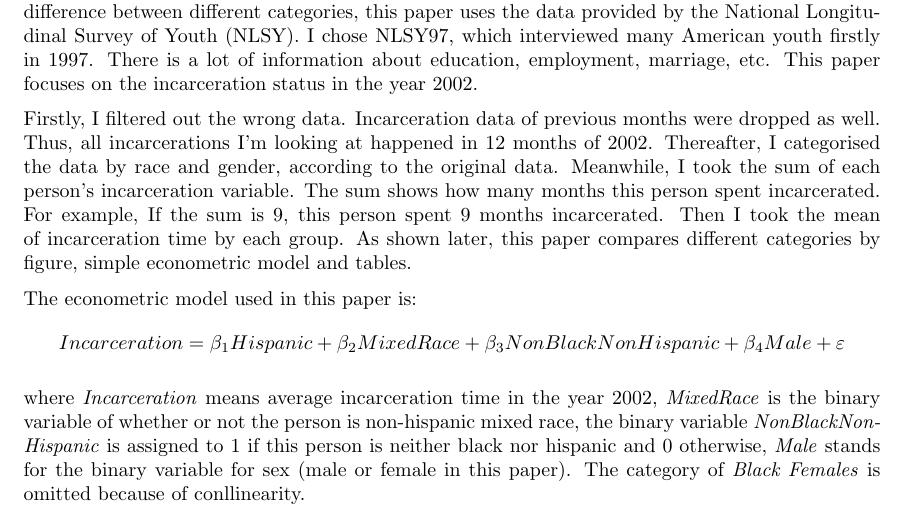
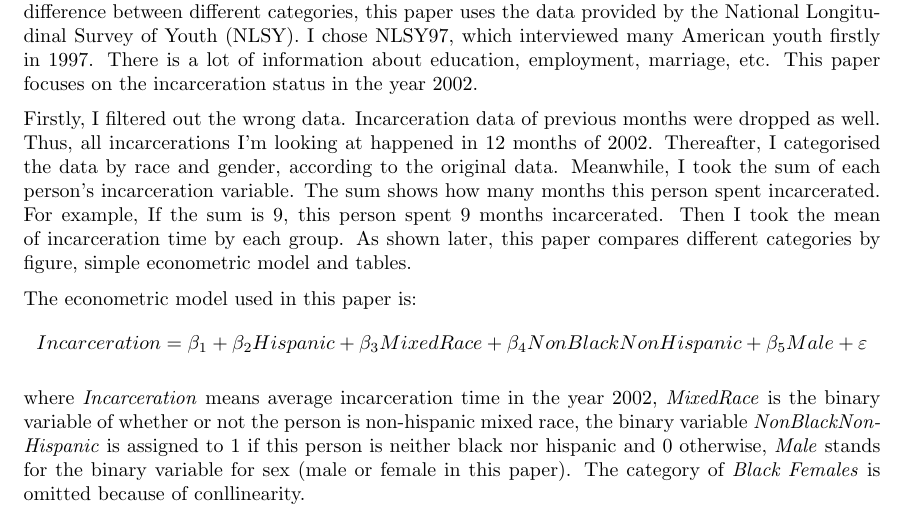
Before and after one commit to yx5262YuXia/my-first-rproject, a LaTeX document (writing/paper.tex): part of page 1 of 3, cut so that both start at the same text. Compiled offline with pdfLaTeX.

Commit message:
paper latex v1.2 correct errors

```diff
--- a/writing/paper.tex
+++ b/writing/paper.tex
@@ -38,7 +38,7 @@ Firstly, I filtered out the wrong data. Incarceration data of previous months we
 
 The econometric model used in this paper is:
 $$
-    Incarceration = \beta_1Hispanic + \beta_2Mixed Race + \beta_3Non Black Non Hispanic + \beta_4Male + \varepsilon
+    Incarceration = \beta_1 + \beta_2Hispanic + \beta_3Mixed Race + \beta_4Non Black Non Hispanic + \beta_5Male + \varepsilon
 $$
 
 where \textit{Incarceration} means average incarceration time in the year 2002, \textit{MixedRace} is the binary variable of whether or not the person is non-hispanic mixed race, the binary variable \textit{NonBlackNonHispanic} is assigned to 1 if this person is neither black nor hispanic and 0 otherwise, \textit{Male} stands for the binary variable for sex (male or female in this paper). The category of \textit{Black Females} is omitted because of conllinearity.
```
